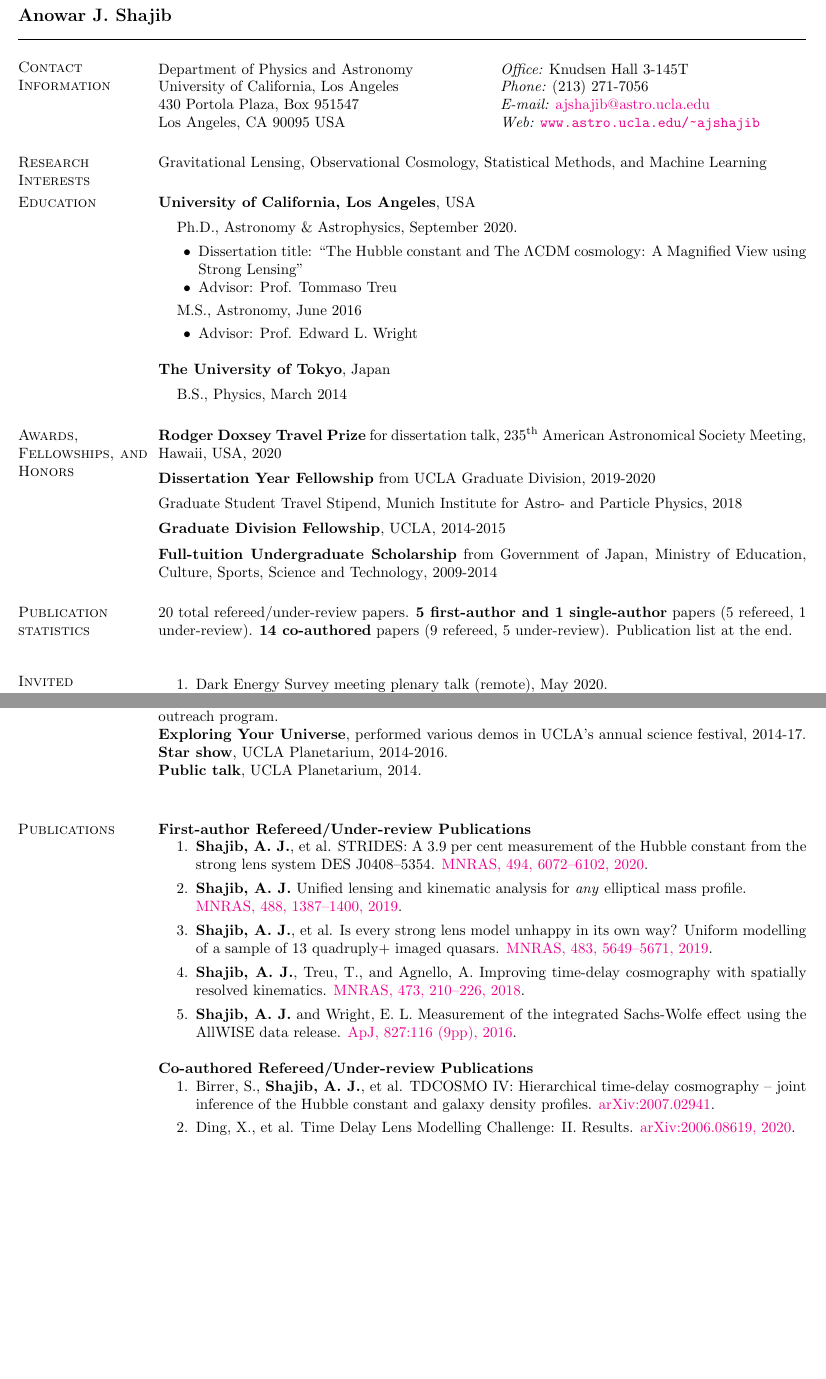
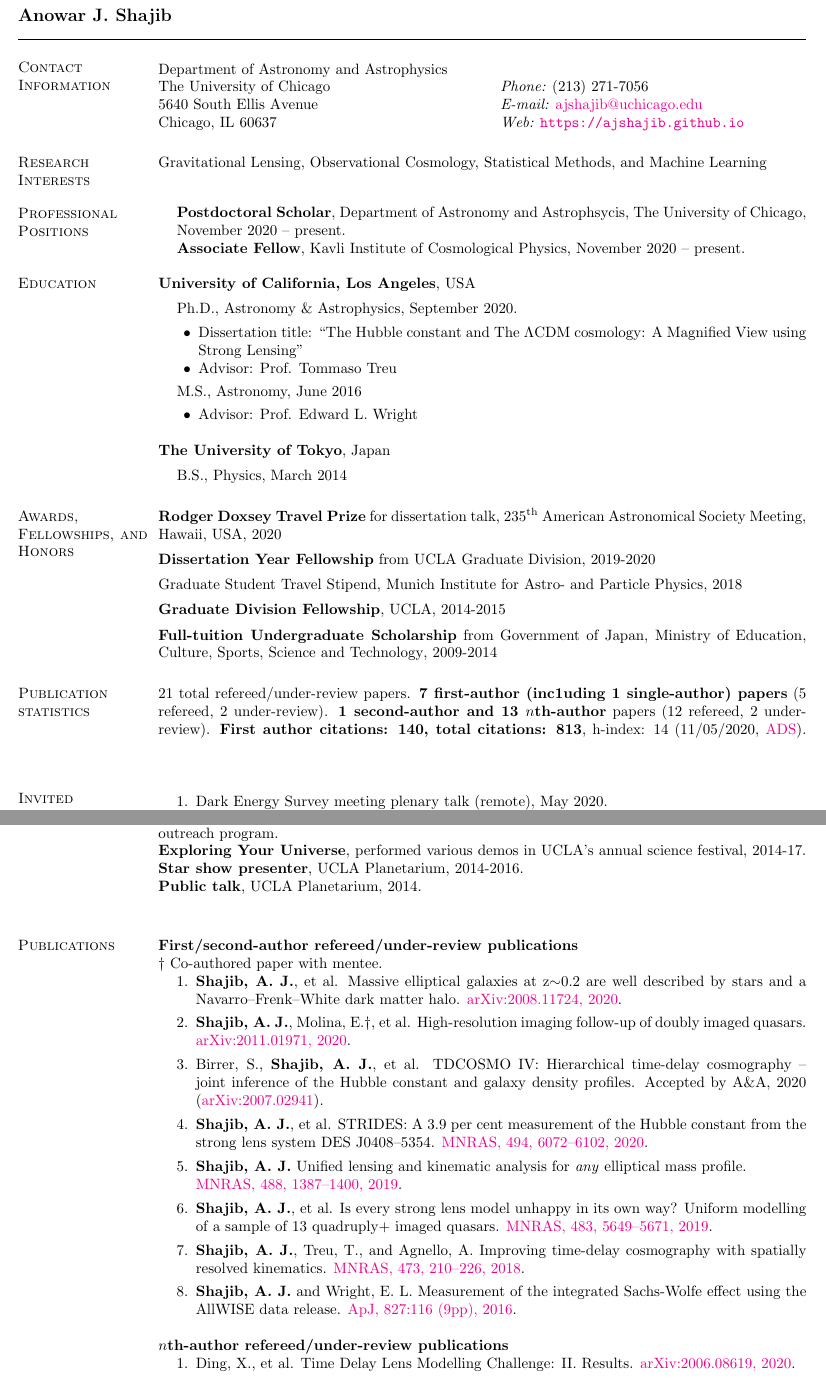
Before and after one commit to ajshajib/ajshajib.github.io, a LaTeX CV (cv/CV_ShajibAJ.tex): two parts of pages 1 and 4 of 5, joined at a grey line, cut so that both start at the same text, the shorter picture padded with empty space. Compiled offline with pdfLaTeX.

Commit message:
Update webpage and CV with UChicago position

```diff
--- a/cv/CV_ShajibAJ.tex
+++ b/cv/CV_ShajibAJ.tex
@@ -49,18 +49,32 @@
 \name{Anowar J. Shajib \vspace*{.1in}}
 
 \begin{resume}
+
+
 \section{\sc Contact Information}
 \vspace{.05in}
 \begin{tabular}{@{}p{3in}p{3in}}
-Department of Physics and Astronomy    & {\it Office:} Knudsen Hall 3-145T   \\
-University of California, Los Angeles  & {\it Phone:}  (213) 271-7056 \\
-430 Portola Plaza, Box 951547 				         & {\it E-mail:}  \href{mailto:ajshajib@astro.ucla.edu}{ajshajib@astro.ucla.edu} \\
-Los Angeles, CA 90095 USA  & {\it Web:} \url{www.astro.ucla.edu/~ajshajib} \\
+Department of Astronomy and Astrophysics  \\ % & {\it Office:} Knudsen Hall 3-145T   \\
+The University of Chicago  & {\it Phone:}  (213) 271-7056 \\
+5640 South Ellis Avenue 	         & {\it E-mail:}  \href{mailto:ajshajib@astro.ucla.edu}{ajshajib@uchicago.edu} \\
+Chicago, IL 60637  & {\it Web:} \url{https://ajshajib.github.io} \\
 \end{tabular}
 
 
 \section{\sc Research Interests}
 Gravitational Lensing, Observational Cosmology, Statistical Methods, and Machine Learning
+
+\vspace*{2.5mm}
+\section{\sc Professional Positions}
+
+\vspace*{.16in}
+\begin{list1}
+	\item[] \textbf{Postdoctoral Scholar}, Department of Astronomy and Astrophsycis, The University of Chicago, November 2020 -- present.
+	\item[] \textbf{Associate Fellow}, Kavli Institute of Cosmological Physics, November 2020 -- present.
+\end{list1}
+
+\vspace*{-.05in}
+
 
 \section{\sc Education}
 {\bf University of California, Los Angeles}, USA\\
@@ -112,7 +127,7 @@ Graduate Student Travel Stipend, {Munich Institute for Astro- and Particle Physi
 \vspace*{-2.5mm}
 \textbf{Full-tuition Undergraduate Scholarship} from {Government of Japan, Ministry of Education, Culture, Sports, Science and Technology}, 2009-2014% (equivalent to \$92,000)
 
-\section{\sc Publication statistics} 20 total refereed/under-review papers. \textbf{5 first-author and 1 single-author} papers (5 refereed, 1 under-review). \textbf{14 co-authored} papers (9 refereed, 5 under-review). Publication list at the end.
+\section{\sc Publication statistics} 21 total refereed/under-review papers. \textbf{7 first-author (inc1uding 1 single-author) papers} (5 refereed, 2 under-review). \textbf{1 second-author and 13 $n$th-author} papers (12 refereed, 2 under-review). \textbf{First author citations: 140, total citations: 813}, h-index: 14 (11/05/2020, \href{https://ui.adsabs.harvard.edu/user/libraries/NYgiA71JS4CR85Tt8CgJsw}{ADS}).
 \vspace*{2.5mm}
 
 \section{\sc Invited conference talks}
@@ -330,7 +345,7 @@ Sloan Digital Sky Survey.
 {\bf Lecturer at Astronomy Live! summer workshop} for high school students, 2018. \\
 {\bf Astronomy Live!}, visited K-12 schools to perform various demos as part of the UCLA Astronomy outreach program. \\
 {\bf Exploring Your Universe}, performed various demos in UCLA's annual science festival, 2014-17.
-{\bf Star show}, UCLA Planetarium, 2014-2016. \\
+{\bf Star show presenter}, UCLA Planetarium, 2014-2016. \\
 {\bf Public talk}, UCLA Planetarium, 2014. \\
 
 
@@ -338,8 +353,12 @@ Sloan Digital Sky Survey.
 %\iffalse
 
 \section{\sc Publications}
-\textbf{First-author Refereed/Under-review Publications}
+\textbf{First/second-author refereed/under-review publications}
+\\ $\dagger$ Co-authored paper with mentee.
 \begin{enumerate}
+	\item \textbf{Shajib, A. J.}, et al. Massive elliptical galaxies at z$\sim$0.2 are well described by stars and a Navarro--Frenk--White dark matter halo. \href{https://arxiv.org/abs/2008.11724}{arXiv:2008.11724, 2020}.
+	\item \textbf{Shajib, A. J.}, Molina, E.{$\dagger$}, et al. High-resolution imaging follow-up of doubly imaged quasars. \href{https://arxiv.org/abs/2011.01971}{arXiv:2011.01971, 2020}.
+	\item Birrer, S., \textbf{Shajib, A. J.}, et al. TDCOSMO IV: Hierarchical time-delay cosmography -- joint inference of the Hubble constant and galaxy density profiles. Accepted by A\&A, 2020 (\href{https://arxiv.org/abs/2007.02941}{arXiv:2007.02941}).
 	\item \textbf{Shajib, A. J.}, et al. STRIDES: A 3.9 per cent measurement of the Hubble constant from the strong lens system DES J0408--5354. \href{https://academic.oup.com/mnras/advance-article-abstract/doi/10.1093/mnras/staa828/5813265}{MNRAS, 494, 6072--6102, 2020}.
 	\item \textbf{Shajib, A. J.} Unified lensing and kinematic analysis for \textit{any} elliptical mass profile. \\ \href{https://doi.org/10.1093/mnras/stz1796}{MNRAS, 488, 1387--1400, 2019}.
 	\item \textbf{Shajib, A. J.}, et al. Is every strong lens model unhappy in its own way? Uniform modelling of a sample of 13 quadruply+ imaged quasars. \href{https://doi.org/10.1093/mnras/sty3397}{MNRAS, 483, 5649--5671, 2019}.
@@ -348,9 +367,8 @@ Sloan Digital Sky Survey.
 \end{enumerate}
 
 
-\textbf{Co-authored Refereed/Under-review Publications}
+\textbf{$n$th-author refereed/under-review publications}
 \begin{enumerate}
-	\item Birrer, S., \textbf{Shajib, A. J.}, et al. TDCOSMO IV: Hierarchical time-delay cosmography -- joint inference of the Hubble constant and galaxy density profiles. \href{https://arxiv.org/abs/2007.02941}{arXiv:2007.02941}.
 	\item Ding, X., et al. Time Delay Lens Modelling Challenge: II. Results. \href{https://arxiv.org/abs/2006.08619}{arXiv:2006.08619, 2020}.
 	\item Ding, X., Treu, T., {\bf Shajib, A. J.}, et al. Time Delay Lens Modelling Challenge: I. Experimental Design. \href{https://arxiv.org/abs/1801.01506}{arXiv:1801.01506, 2018}.
 
```
Also changed, not shown: cv/CV_ShajibAJ.pdf, cv/CV_ShajibAJ.tex (5 more changed lines), 1 other file.
